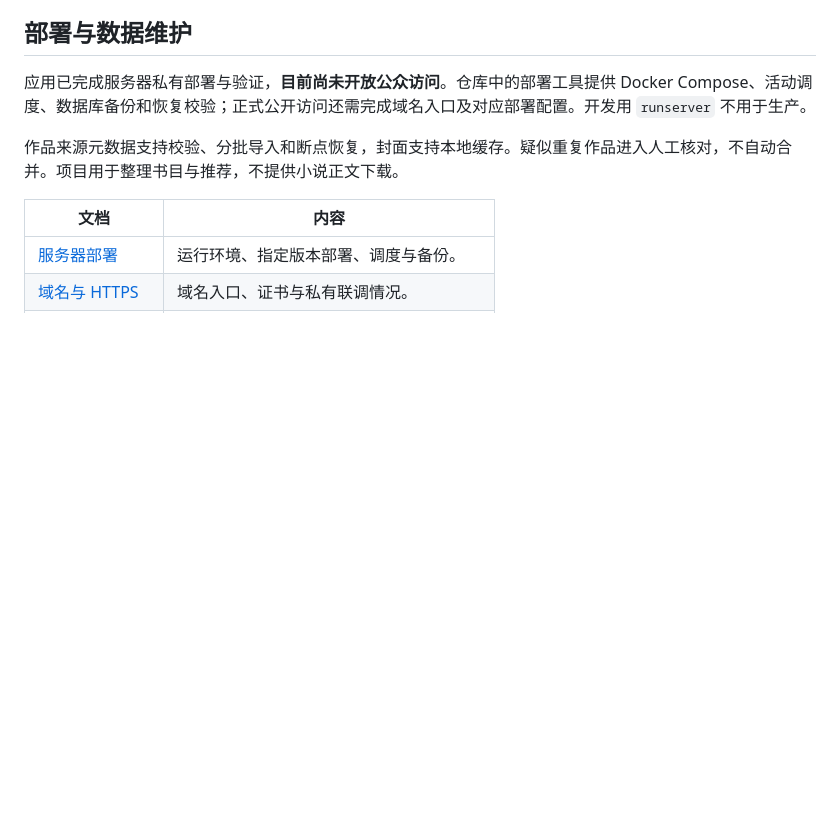
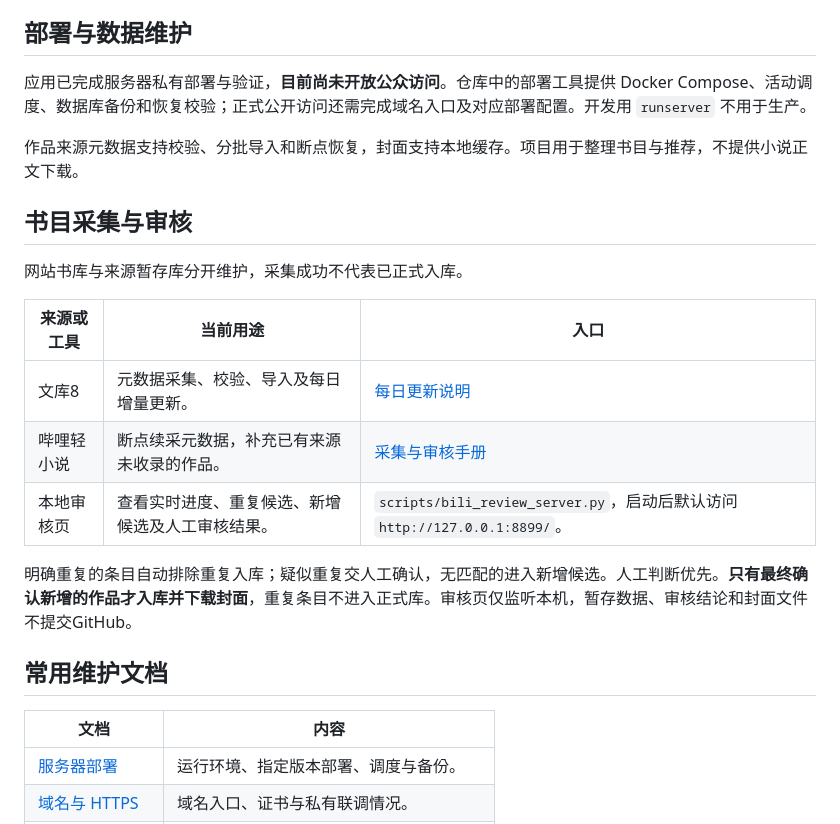
Before and after one commit to SuzukiRenn/Yoitsu-Library, a Markdown page: README.md, the part around one of its changes. Drawn GitHub-style; blank space fills up the shorter version.

```diff
--- a/README.md
+++ b/README.md
@@ -68,7 +89,21 @@ $env:BOOKLIST_ENV='development'
 
 应用已完成服务器私有部署与验证，**目前尚未开放公众访问**。仓库中的部署工具提供 Docker Compose、活动调度、数据库备份和恢复校验；正式公开访问还需完成域名入口及对应部署配置。开发用 `runserver` 不用于生产。
 
-作品来源元数据支持校验、分批导入和断点恢复，封面支持本地缓存。疑似重复作品进入人工核对，不自动合并。项目用于整理书目与推荐，不提供小说正文下载。
+作品来源元数据支持校验、分批导入和断点恢复，封面支持本地缓存。项目用于整理书目与推荐，不提供小说正文下载。
+
+## 书目采集与审核
+
+网站书库与来源暂存库分开维护，采集成功不代表已正式入库。
+
+| 来源或工具 | 当前用途 | 入口 |
+| --- | --- | --- |
+| 文库8 | 元数据采集、校验、导入及每日增量更新。 | [每日更新说明](项目文档/文库8每日增量更新.md) |
+| 哔哩轻小说 | 断点续采元数据，补充已有来源未收录的作品。 | [采集与审核手册](项目文档/哔哩采集进度与人工审核页_2026-10-23.md) |
+| 本地审核页 | 查看实时进度、重复候选、新增候选及人工审核结果。 | `scripts/bili_review_server.py`，启动后默认访问 `http://127.0.0.1:8899/`。 |
+
+明确重复的条目自动排除重复入库；疑似重复交人工确认，无匹配的进入新增候选。人工判断优先。**只有最终确认新增的作品才入库并下载封面**，重复条目不进入正式库。审核页仅监听本机，暂存数据、审核结论和封面文件不提交GitHub。
+
+## 常用维护文档
 
 | 文档 | 内容 |
 | --- | --- |
```
Also changed, not shown: other parts of README.md (+21 -0 lines), scripts/README.md (added, +51 -0 lines), 项目文档/README.md (added, +44 -0 lines).
